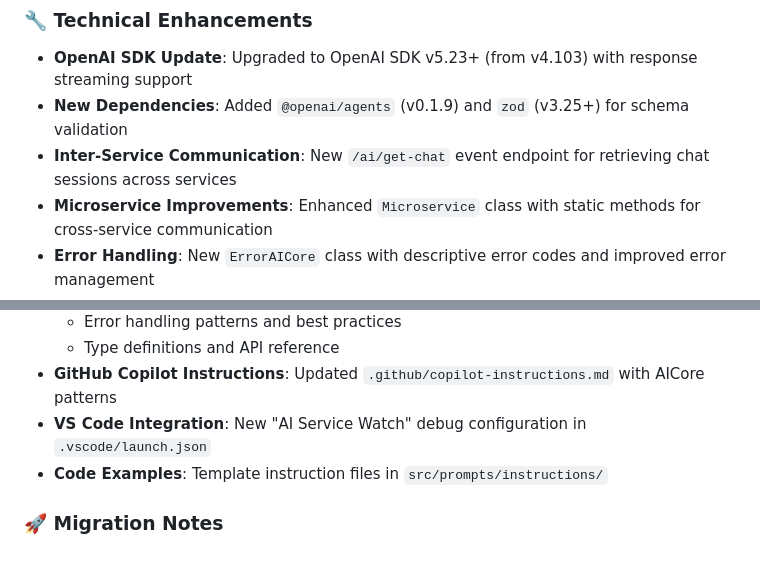
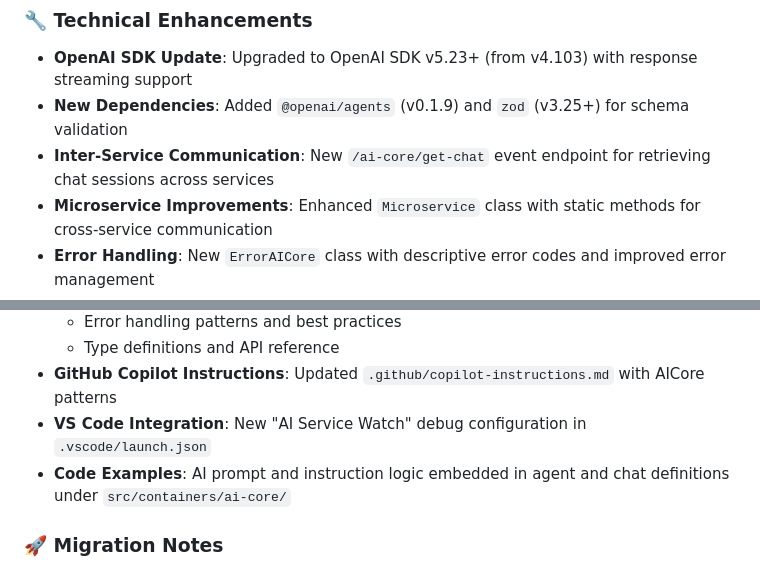
Before and after one commit to FelipeRamosDev/feliperamos-api, a Markdown page: README.md, 2 parts joined by grey strips. Drawn GitHub-style.

```diff
--- a/README.md
+++ b/README.md
@@ -822,7 +834,7 @@ services:
 ### 🔧 Technical Enhancements
 - **OpenAI SDK Update**: Upgraded to OpenAI SDK v5.23+ (from v4.103) with response streaming support
 - **New Dependencies**: Added `@openai/agents` (v0.1.9) and `zod` (v3.25+) for schema validation
-- **Inter-Service Communication**: New `/ai/get-chat` event endpoint for retrieving chat sessions across services
+- **Inter-Service Communication**: New `/ai-core/get-chat` event endpoint for retrieving chat sessions across services
 - **Microservice Improvements**: Enhanced `Microservice` class with static methods for cross-service communication
 - **Error Handling**: New `ErrorAICore` class with descriptive error codes and improved error management
 - **TypeScript Configuration**: Updated `tsconfig.json` with deprecation handling for OpenAI SDK compatibility
@@ -835,7 +847,7 @@ services:
   - Type definitions and API reference
 - **GitHub Copilot Instructions**: Updated `.github/copilot-instructions.md` with AICore patterns
 - **VS Code Integration**: New "AI Service Watch" debug configuration in `.vscode/launch.json`
-- **Code Examples**: Template instruction files in `src/prompts/instructions/`
+- **Code Examples**: AI prompt and instruction logic embedded in agent and chat definitions under `src/containers/ai-core/`
 
 ### 🚀 Migration Notes
 - **Breaking Changes**: Old `AI` service patterns no longer supported (legacy code remains for backward compatibility)
```
Also changed, not shown: other parts of README.md (+45 -33 lines), 1 other file.
